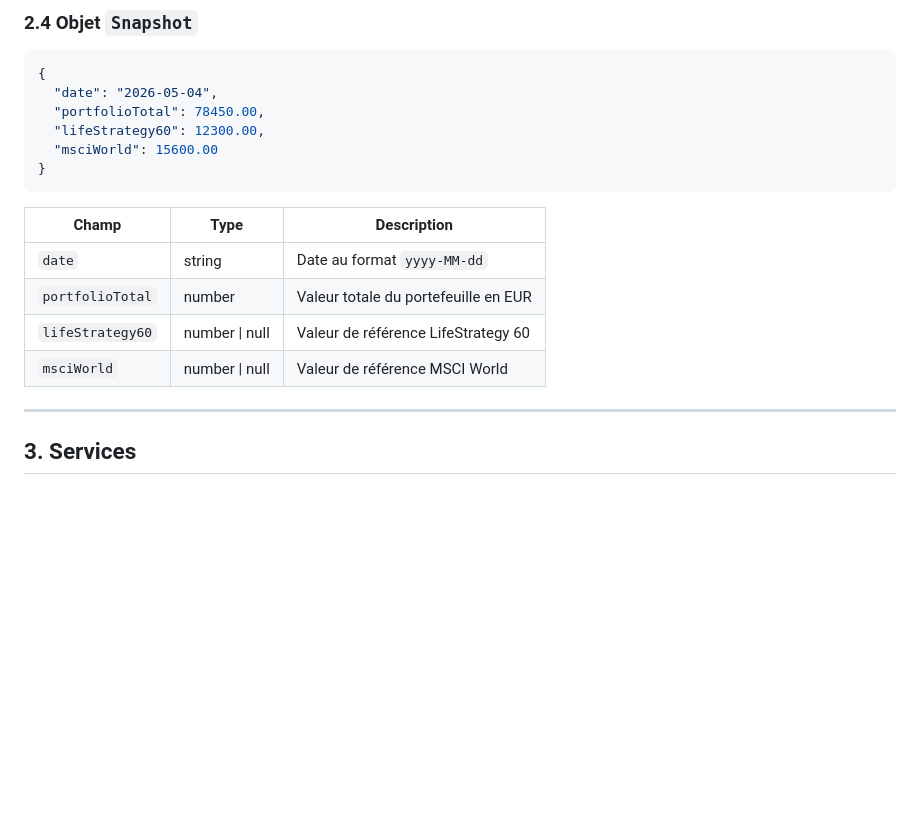
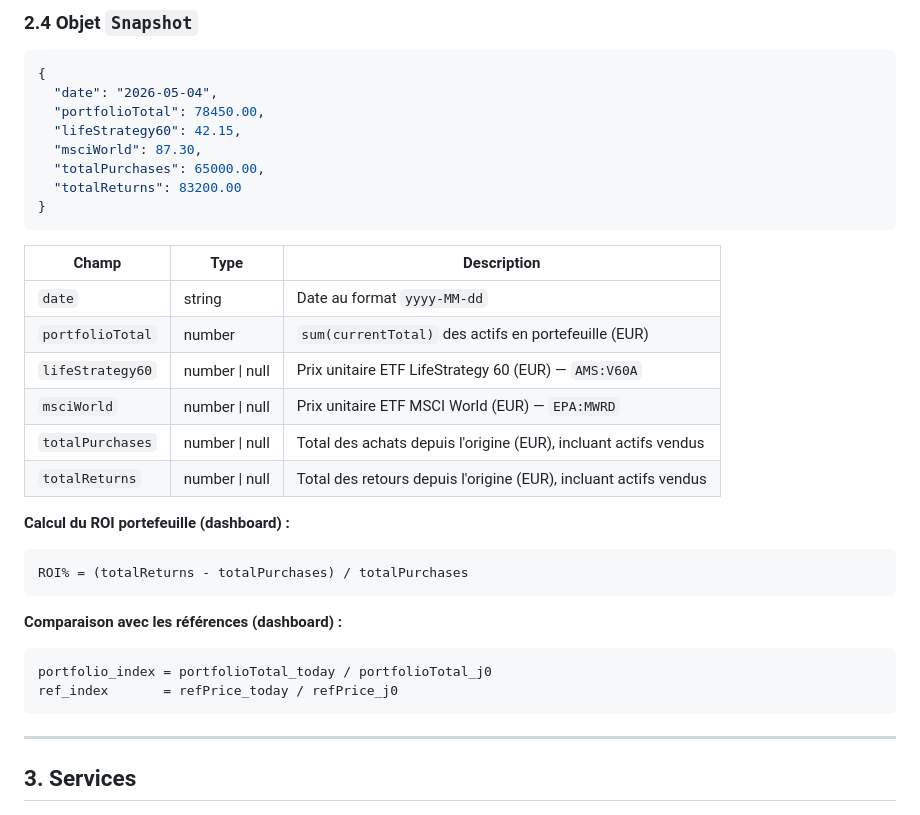
Before and after one commit to MickaelBillet/Investissements, a Markdown page: Scripts/Docs/SPECS.md, the part around the change. GitHub-like rendering; blank space fills up the shorter version.

````diff
--- a/Scripts/Docs/SPECS.md
+++ b/Scripts/Docs/SPECS.md
@@ -115,17 +115,32 @@ Retourné par les actions qui descendent au niveau de l'actif individuel.
 {
   "date": "2026-05-04",
   "portfolioTotal": 78450.00,
-  "lifeStrategy60": 12300.00,
-  "msciWorld": 15600.00
+  "lifeStrategy60": 42.15,
+  "msciWorld": 87.30,
+  "totalPurchases": 65000.00,
+  "totalReturns": 83200.00
 }
 ```
 
 | Champ | Type | Description |
 |---|---|---|
 | `date` | string | Date au format `yyyy-MM-dd` |
-| `portfolioTotal` | number | Valeur totale du portefeuille en EUR |
-| `lifeStrategy60` | number \| null | Valeur de référence LifeStrategy 60 |
-| `msciWorld` | number \| null | Valeur de référence MSCI World |
+| `portfolioTotal` | number | `sum(currentTotal)` des actifs en portefeuille (EUR) |
+| `lifeStrategy60` | number \| null | Prix unitaire ETF LifeStrategy 60 (EUR) — `AMS:V60A` |
+| `msciWorld` | number \| null | Prix unitaire ETF MSCI World (EUR) — `EPA:MWRD` |
+| `totalPurchases` | number \| null | Total des achats depuis l'origine (EUR), incluant actifs vendus |
+| `totalReturns` | number \| null | Total des retours depuis l'origine (EUR), incluant actifs vendus |
+
+**Calcul du ROI portefeuille (dashboard) :**
+```
+ROI% = (totalReturns - totalPurchases) / totalPurchases
+```
+
+**Comparaison avec les références (dashboard) :**
+```
+portfolio_index = portfolioTotal_today / portfolioTotal_j0
+ref_index       = refPrice_today / refPrice_j0
+```
 
 ---
 
````
Also changed, not shown: Scripts/Docs/Claude.md (+122 -0 lines).
